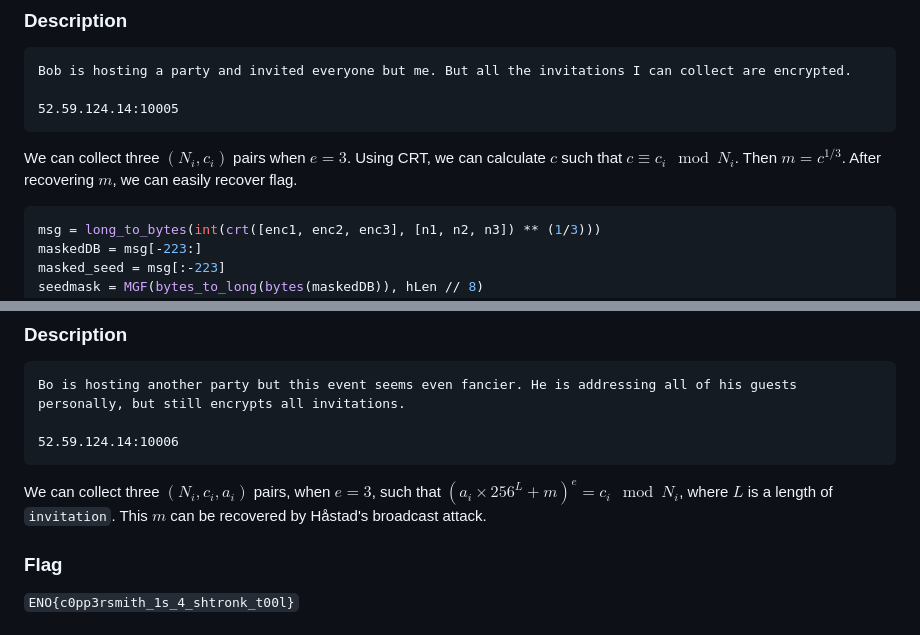
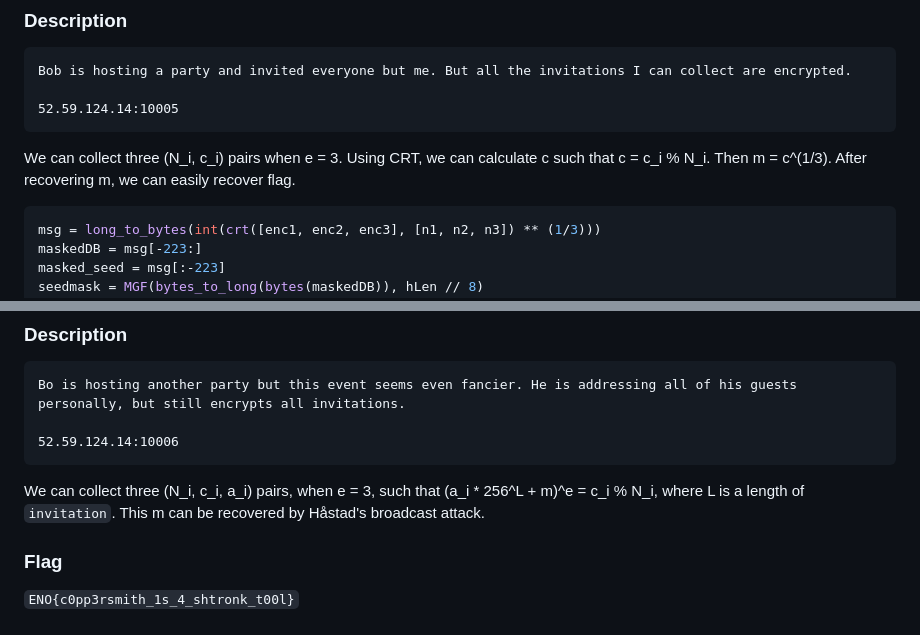
Before and after one commit to adrgs/personal-site, a Markdown page: src/posts/2023-03-10-nullcon-2023.md, 2 parts joined by grey strips. GitHub-like rendering.

Commit message:
Remove math notations

````diff
--- a/src/posts/2023-03-10-nullcon-2023.md
+++ b/src/posts/2023-03-10-nullcon-2023.md
@@ -278,8 +278,8 @@ Bob is hosting a party and invited everyone but me. But all the invitations I ca
 52.59.124.14:10005
 ```
 
-We can collect three $(N_i, c_i)$ pairs when $e = 3$. Using CRT, we can calculate $c$ such that $c \equiv c_i \mod N_i$. Then $m = c^{1/3}$.
-After recovering $m$, we can easily recover flag.
+We can collect three (N_i, c_i) pairs when e = 3. Using CRT, we can calculate c such that c = c_i % N_i. Then m = c^(1/3).
+After recovering m, we can easily recover flag.
 
 ```python
 msg = long_to_bytes(int(crt([enc1, enc2, enc3], [n1, n2, n3]) ** (1/3)))
@@ -307,7 +307,7 @@ Bo is hosting another party but this event seems even fancier. He is addressing
 52.59.124.14:10006
 ```
 
-We can collect three $(N_i, c_i, a_i)$ pairs, when $e = 3$, such that $(a_i \times 256^{L} + m)^e = c_i\mod N_i$, where $L$ is a length of `invitation`. This $m$ can be recovered by Håstad's broadcast attack.
+We can collect three (N_i, c_i, a_i) pairs, when e = 3, such that (a_i * 256^L + m)^e = c_i % N_i, where L is a length of `invitation`. This m can be recovered by Håstad's broadcast attack.
 
 ### Flag
 
````
